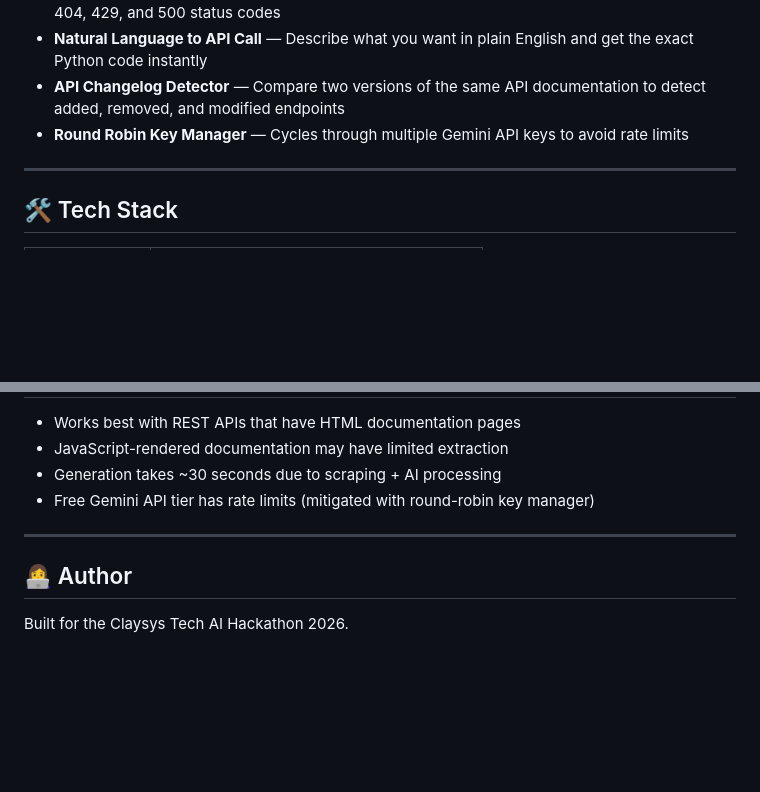
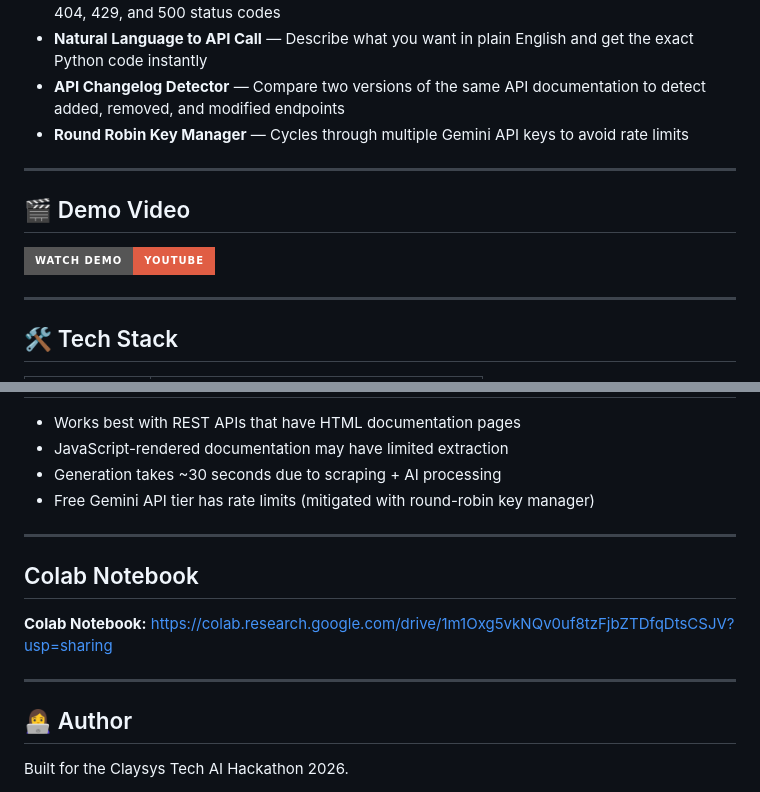
Before and after one commit to shrinithi19/apiscout, a Markdown page: README.md, 2 parts joined by grey strips. Rendered like a GitHub page; badges without logos; blank space fills up the shorter version.

Commit message:
Add Colab notebook link to README

```diff
--- a/README.md
+++ b/README.md
@@ -13,6 +13,12 @@ APIScout is an AI-powered developer tool that eliminates the need to manually re
 - **Natural Language to API Call** — Describe what you want in plain English and get the exact Python code instantly
 - **API Changelog Detector** — Compare two versions of the same API documentation to detect added, removed, and modified endpoints
 - **Round Robin Key Manager** — Cycles through multiple Gemini API keys to avoid rate limits
+
+---
+
+## 🎬 Demo Video
+
+[![APIScout Demo](https://img.shields.io/badge/Watch%20Demo-YouTube-red?style=for-the-badge&logo=youtube)](YOUR_YOUTUBE_LINK_HERE)
 
 ---
 
@@ -190,6 +196,12 @@ gunicorn
 
 ---
 
+## Colab Notebook
+
+**Colab Notebook:** https://colab.research.google.com/drive/1m1Oxg5vkNQv0uf8tzFjbZTDfqDtsCSJV?usp=sharing
+
+---
+
 ## 👩‍💻 Author
 
 Built for the Claysys Tech AI Hackathon 2026.
```
